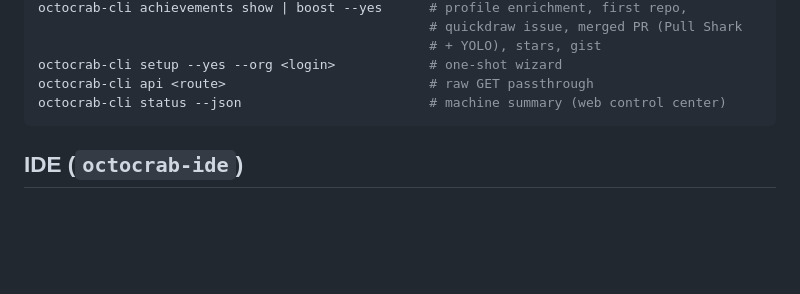
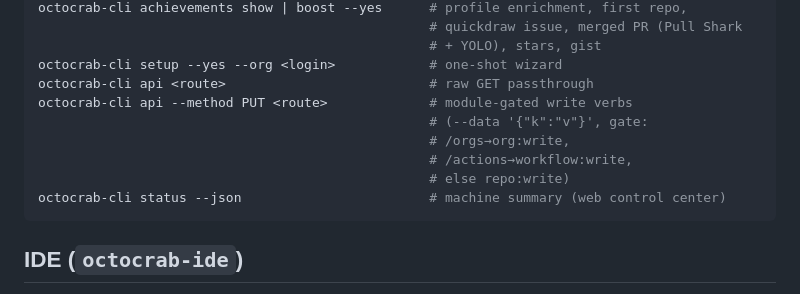
Before and after one commit to jogresskhan/octocrab-showcase, a Markdown page: README.md, the part around the change. Rendered like a GitHub page; blank space fills up the shorter version.

Commit message:
README: document module-gated write verbs on the api passthrough

````diff
--- a/README.md
+++ b/README.md
@@ -80,6 +80,11 @@ octocrab-cli achievements show | boost --yes      # profile enrichment, first re
                                                   # + YOLO), stars, gist
 octocrab-cli setup --yes --org <login>            # one-shot wizard
 octocrab-cli api <route>                          # raw GET passthrough
+octocrab-cli api --method PUT <route>             # module-gated write verbs
+                                                  # (--data '{"k":"v"}', gate:
+                                                  # /orgs→org:write,
+                                                  # /actions→workflow:write,
+                                                  # else repo:write)
 octocrab-cli status --json                        # machine summary (web control center)
 ```
 
````
